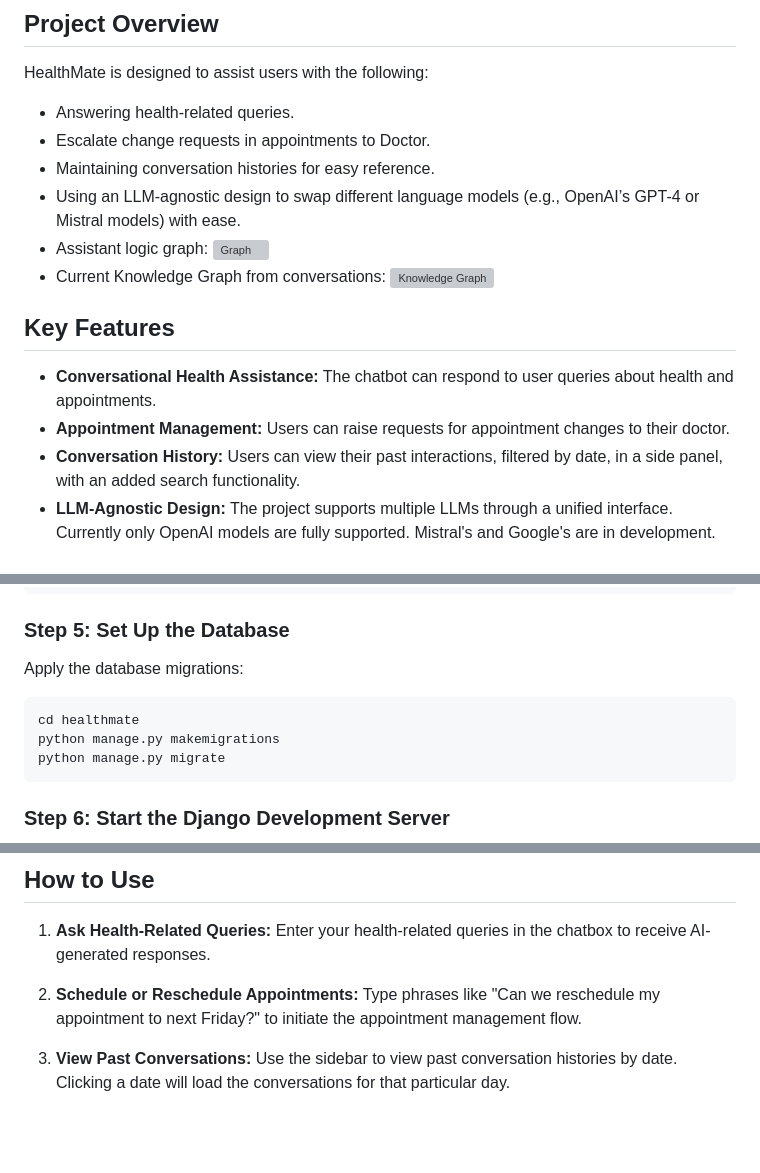
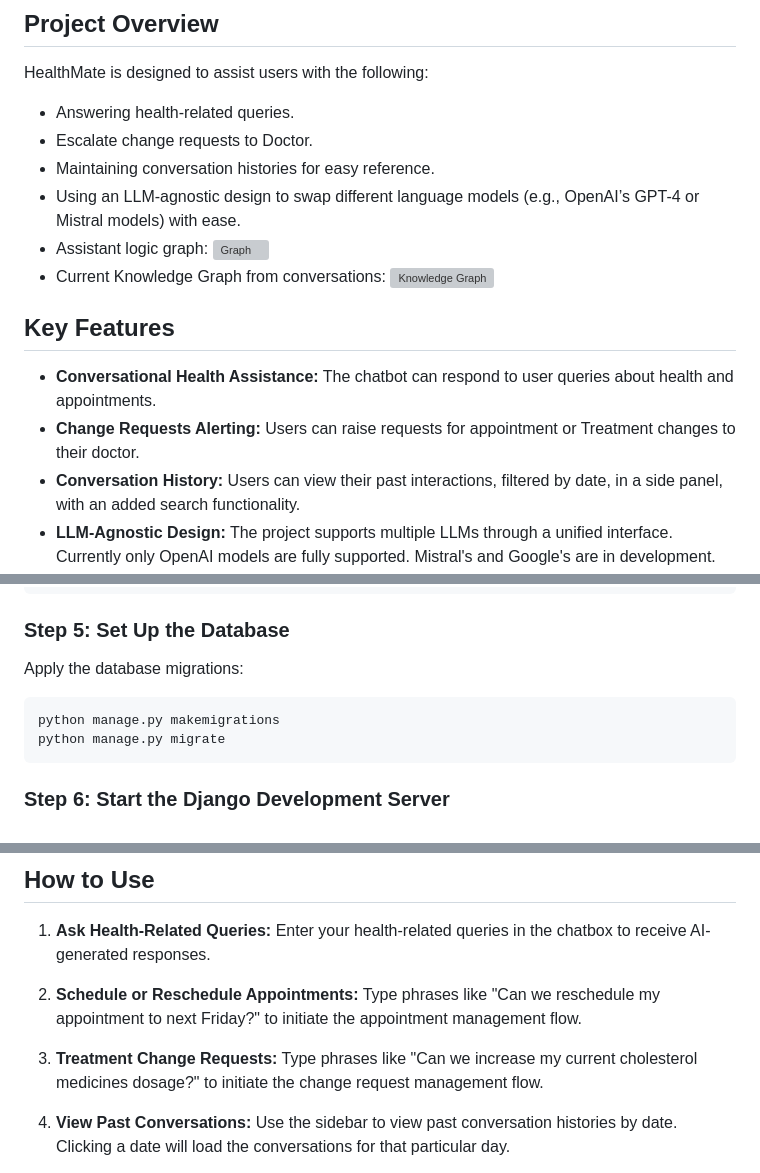
Before and after one commit to nisargptl/healthmate, a Markdown page: README.md, 3 parts joined by grey strips. GitHub-like rendering; blank space fills up the shorter version; grey boxes are pictures that could not be loaded.

Commit message:
Some edits to Readme.

````diff
--- a/README.md
+++ b/README.md
@@ -14,7 +14,7 @@ HealthMate is an AI-powered health assistant that helps users manage their healt
 ## Project Overview
 HealthMate is designed to assist users with the following:
 - Answering health-related queries.
-- Escalate change requests in appointments to Doctor.
+- Escalate change requests to Doctor.
 - Maintaining conversation histories for easy reference.
 - Using an LLM-agnostic design to swap different language models (e.g., OpenAI’s GPT-4 or Mistral models) with ease.
 - Assistant logic graph:
@@ -24,7 +24,7 @@ HealthMate is designed to assist users with the following:
 
 ## Key Features
 - **Conversational Health Assistance:** The chatbot can respond to user queries about health and appointments.
-- **Appointment Management:** Users can raise requests for appointment changes to their doctor.
+- **Change Requests Alerting:** Users can raise requests for appointment or Treatment changes to their doctor.
 - **Conversation History:** Users can view their past interactions, filtered by date, in a side panel, with an added search functionality.
 - **LLM-Agnostic Design:** The project supports multiple LLMs through a unified interface. Currently only OpenAI models are fully supported. Mistral's and Google's are in development.
 - **RAG** Integrated Retrieval Augmented Generation(RAG), allowing chatbot to provide responses from a knowledge base.
@@ -79,7 +79,6 @@ DB_PASSWORD=<your_db_password>
 Apply the database migrations:
 
 ```bash
-cd healthmate
 python manage.py makemigrations
 python manage.py migrate
 ```
@@ -116,6 +115,9 @@ To run the application, follow these steps:
 2. **Schedule or Reschedule Appointments:**
    Type phrases like "Can we reschedule my appointment to next Friday?" to initiate the appointment management flow.
 
+3. **Treatment Change Requests:**
+   Type phrases like "Can we increase my current cholesterol medicines dosage?" to initiate the change request management flow.
+
 3. **View Past Conversations:**
    Use the sidebar to view past conversation histories by date. Clicking a date will load the conversations for that particular day.
 
````
